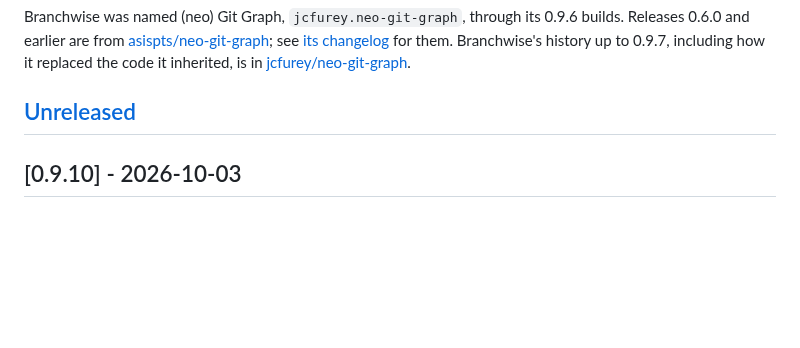
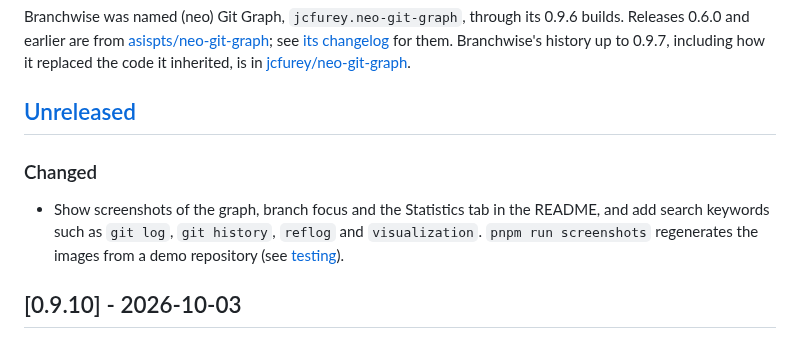
Before and after one commit to jcfurey/Branchwise, a Markdown page: CHANGELOG.md, the part around the change. Drawn GitHub-style; blank space fills up the shorter version.

```diff
--- a/CHANGELOG.md
+++ b/CHANGELOG.md
@@ -7,6 +7,10 @@ Branchwise's history up to 0.9.7, including how it replaced the code it inherite
 [jcfurey/neo-git-graph](https://github.com/jcfurey/neo-git-graph).
 
 ## [Unreleased]
+
+### Changed
+
+- Show screenshots of the graph, branch focus and the Statistics tab in the README, and add search keywords such as `git log`, `git history`, `reflog` and `visualization`. `pnpm run screenshots` regenerates the images from a demo repository (see [testing](docs/testing.md)).
 
 ## [0.9.10] - 2026-10-03
 
```
Also changed, not shown: README.md (+6 -0 lines), docs/testing.md (+15 -0 lines), docs/images/branch-focus-light.png (added), docs/images/graph-dark.png (added), docs/images/statistics-dark.png (added), 4 other files.
